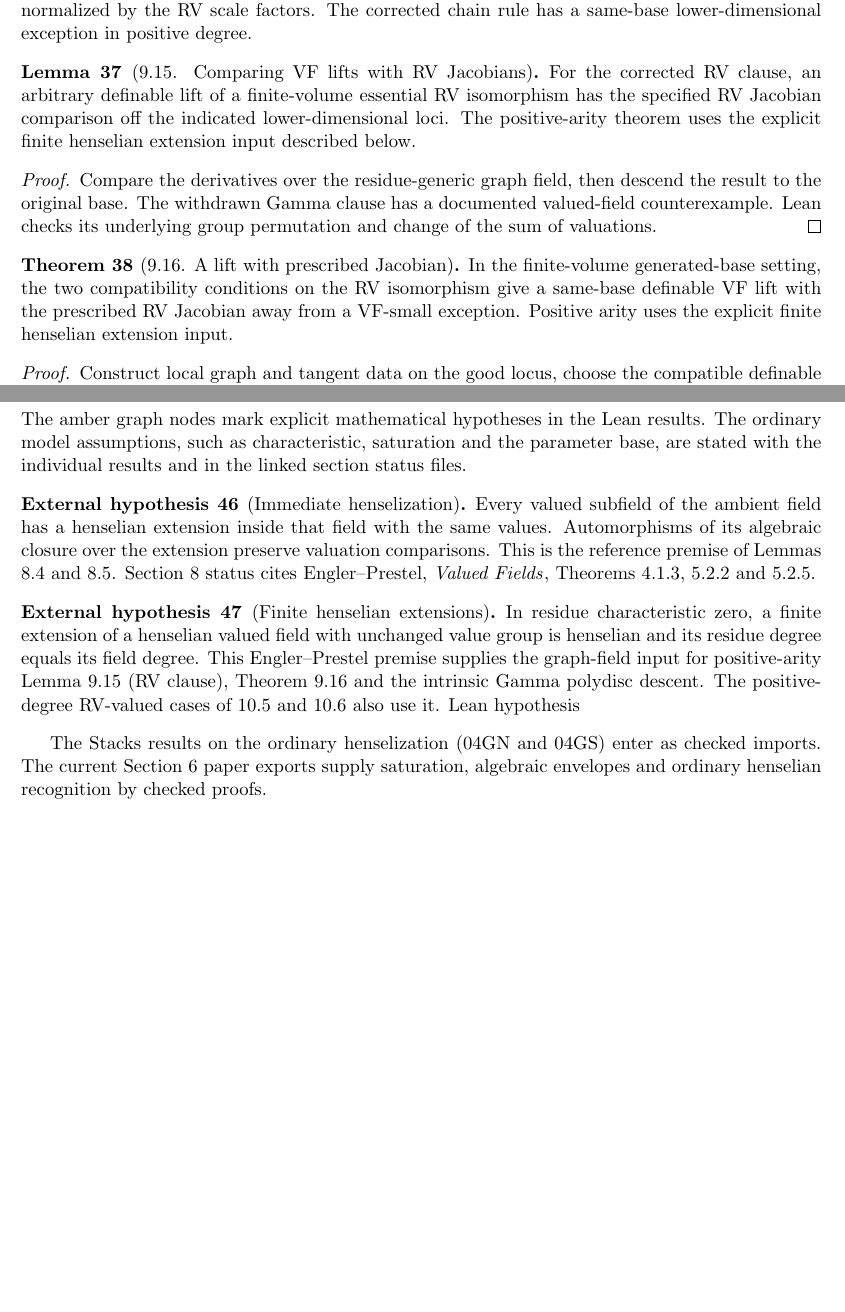
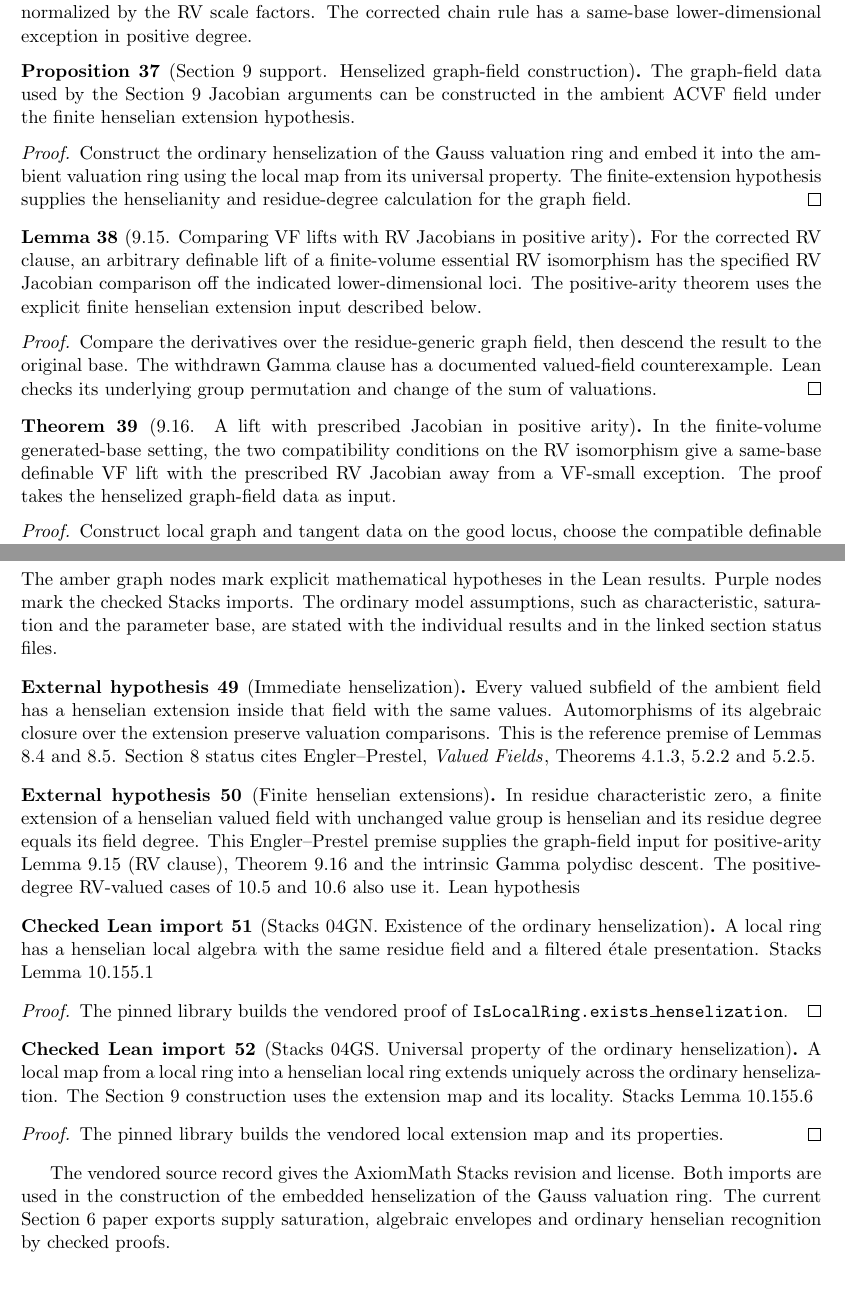
Before and after one commit to daviddhilbert/special-transformations, a LaTeX document (blueprint/src/print.tex, which reads blueprint/src/common.tex, blueprint/src/content.tex): two parts of pages 7 and 9 of 9, joined at a grey line, cut so that both start at the same text, the shorter picture padded with empty space. Compiled offline with pdfLaTeX.

Commit message:
Show checked Stacks imports in the blueprint graph

```diff
--- a/blueprint/src/common.tex
+++ b/blueprint/src/common.tex
@@ -6,6 +6,7 @@
 \newtheorem{corollary}[theorem]{Corollary}
 \newtheorem{remark}[theorem]{Remark}
 \newtheorem{assumption}[theorem]{External hypothesis}
+\newtheorem{checkedimport}[theorem]{Checked Lean import}
 
 \newcommand{\rv}{\operatorname{rv}}
 \newcommand{\repoFile}[2]{\href{https://github.com/daviddhilbert/special-transformations/blob/a19e25fe90e2e02034e499db62df4c7b8ef0eb19/#1}{#2}}
--- a/blueprint/src/content.tex
+++ b/blueprint/src/content.tex
@@ -627,7 +627,25 @@ has a same-base lower-dimensional exception in positive degree.
 \uses{def:lift-categories,lem:rv-rank}
 \end{definition}
 
-\begin{lemma}[9.15. Comparing VF lifts with RV Jacobians]
+\begin{proposition}[Section 9 support. Henselized graph-field construction]
+\label{prop:henselized-graph-field}
+\lean{SpecialTransformations.Section9.acvf_henselizedGaussGraphInput_of_finite_extension_reference}
+\leanok
+The graph-field data used by the Section 9 Jacobian arguments can be
+constructed in the ambient ACVF field under the finite henselian
+extension hypothesis.
+\uses{hyp:finite-henselian-extension}
+\end{proposition}
+\begin{proof}
+\leanok
+\uses{import:stacks-04GN,import:stacks-04GS}
+Construct the ordinary henselization of the Gauss valuation ring
+and embed it into the ambient valuation ring using the local map
+from its universal property. The finite-extension hypothesis supplies
+the henselianity and residue-degree calculation for the graph field.
+\end{proof}
+
+\begin{lemma}[9.15. Comparing VF lifts with RV Jacobians in positive arity]
 \label{lem:rv-jacobian-comparison}
 \lean{SpecialTransformations.Section9.lemma_9_15_finite_volume_of_reference_input}
 \leanok
@@ -636,7 +654,7 @@ finite-volume essential RV isomorphism has the specified RV
 Jacobian comparison off the indicated lower-dimensional loci.
 The positive-arity theorem uses the explicit finite henselian
 extension input described below.
-\uses{def:rv-jacobian,lem:vf-differentiation,hyp:finite-henselian-extension}
+\uses{def:rv-jacobian,lem:vf-differentiation,prop:henselized-graph-field}
 \end{lemma}
 \begin{proof}
 \leanok
@@ -648,15 +666,15 @@ has a documented valued-field counterexample. Lean checks its
 underlying group permutation and change of the sum of valuations.
 \end{proof}
 
-\begin{theorem}[9.16. A lift with prescribed Jacobian]
+\begin{theorem}[9.16. A lift with prescribed Jacobian in positive arity]
 \label{thm:prescribed-lift}
-\lean{SpecialTransformations.Section9.theorem_9_16_finite_volume_of_reference_input,SpecialTransformations.Section9.exists_prescribed_lift_zero_arity}
+\lean{SpecialTransformations.Section9.theorem_9_16_finite_volume_of_reference_input}
 \leanok
 In the finite-volume generated-base setting, the two compatibility
 conditions on the RV isomorphism give a same-base definable VF lift
 with the prescribed RV Jacobian away from a VF-small exception.
-Positive arity uses the explicit finite henselian extension input.
-\uses{def:rv-jacobian,hyp:finite-henselian-extension}
+The proof takes the henselized graph-field data as input.
+\uses{def:rv-jacobian,prop:henselized-graph-field}
 \end{theorem}
 \begin{proof}
 \leanok
@@ -802,8 +843,9 @@ approved scope.
 
 The amber graph nodes mark explicit mathematical hypotheses in the
-Lean results. The ordinary model assumptions, such as characteristic,
-saturation and the parameter base, are stated with the individual results
-and in the linked section status files.
+Lean results. Purple nodes mark the checked Stacks imports. The
+ordinary model assumptions, such as characteristic, saturation and
+the parameter base, are stated with the individual results and in
+the linked section status files.
 
 \begin{assumption}[Immediate henselization]
 \label{hyp:immediate-henselization}
@@ -827,9 +869,36 @@ positive-degree RV-valued cases of 10.5 and 10.6 also use it.
 \repoFile{Section9/GaussGraphConstruction.lean\#L17}{Lean hypothesis}
 \end{assumption}
 
-The Stacks results on the ordinary henselization
-(\href{https://stacks.math.columbia.edu/tag/04GN}{04GN}
-and \href{https://stacks.math.columbia.edu/tag/04GS}{04GS}) enter as
-\repoFile{Section9/VendoredStacks/README.md}{checked imports}.
+\begin{checkedimport}[Stacks 04GN. Existence of the ordinary henselization]
+\label{import:stacks-04GN}
+\leanok
+A local ring has a henselian local algebra with the same residue
+field and a filtered étale presentation.
+\href{https://stacks.math.columbia.edu/tag/04GN}{Stacks Lemma 10.155.1}
+\end{checkedimport}
+\begin{proof}
+\leanok
+The pinned library builds the vendored proof of
+\repoFile{Section9/VendoredStacks/StacksFrontier/RingTheory/Henselian/Henselization/Existence.lean\#L711}{\texttt{IsLocalRing.exists\_henselization}}.
+\end{proof}
+
+\begin{checkedimport}[Stacks 04GS. Universal property of the ordinary henselization]
+\label{import:stacks-04GS}
+\leanok
+A local map from a local ring into a henselian local ring extends
+uniquely across the ordinary henselization. The Section 9 construction
+uses the extension map and its locality.
+\href{https://stacks.math.columbia.edu/tag/04GS}{Stacks Lemma 10.155.6}
+\end{checkedimport}
+\begin{proof}
+\leanok
+The pinned library builds the vendored
+\repoFile{Section9/VendoredStacks/StacksFrontier/RingTheory/Henselian/HenselizationUniversalProperty.lean\#L375}{local extension map and its properties}.
+\end{proof}
+
+The \repoFile{Section9/VendoredStacks/README.md}{vendored source record}
+gives the AxiomMath Stacks revision and license. Both imports are used
+in the construction of the embedded henselization of the Gauss
+valuation ring.
 The current Section 6 paper exports supply saturation, algebraic
 envelopes and ordinary henselian recognition by checked proofs.
```
Also changed, not shown: blueprint/src/source-links.tsv (+2 -0 lines), blueprint/src/web.tex (+3 -2 lines), blueprint/README.md, blueprint/src/content.tex (41 more changed lines), 1 other file.
